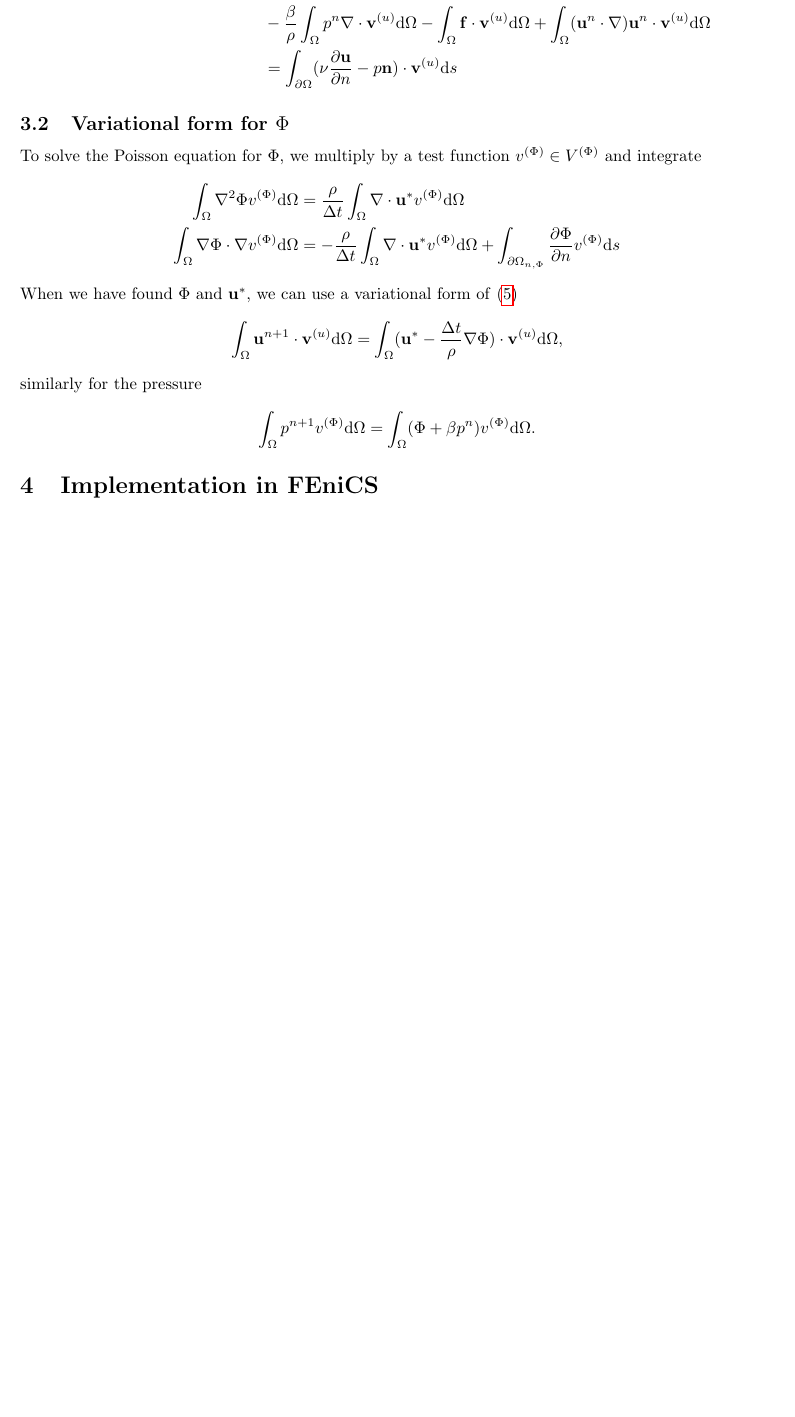
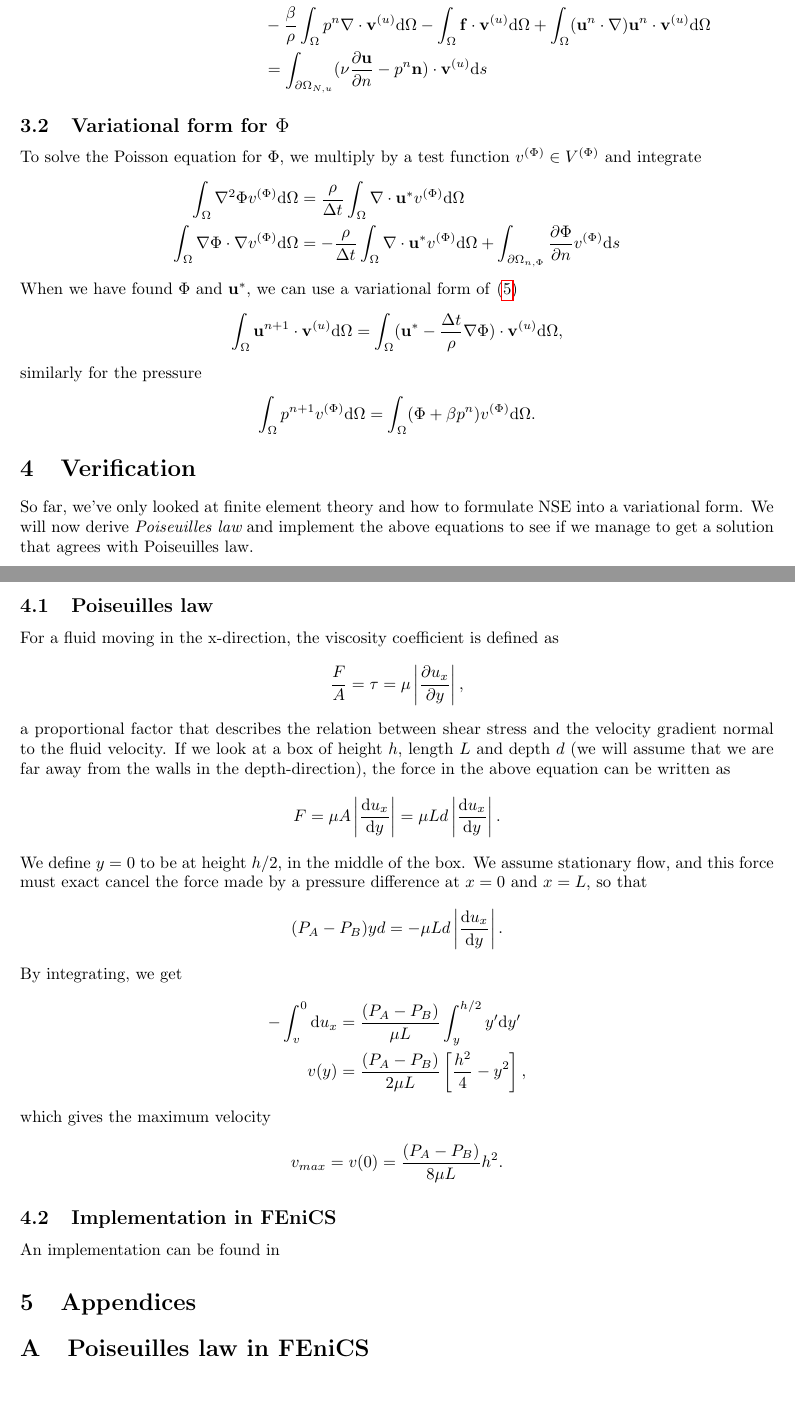
Before and after one commit to andeplane/inf5620, a LaTeX document (fem/finalproject/ns.tex): part of page 4 of 4 before the commit and two parts of pages 4 and 5 of 5 after it, the two joined at a grey line, cut so that both start at the same text, the shorter picture padded with empty space. Compiled offline with pdfLaTeX.

Commit message:
Wrote more on the report

```diff
--- a/fem/finalproject/ns.tex
+++ b/fem/finalproject/ns.tex
@@ -34,7 +34,7 @@
  backgroundcolor=\color{white},
  tabsize=4,
  rulecolor=,
- language=c++,
+ language=python,
  basicstyle=\scriptsize,
  upquote=true,
  aboveskip={1.5\baselineskip},
@@ -278,7 +278,7 @@ By integrating the Laplace term and the pressure term by parts, we get
    &- \frac{\beta}{\rho}\int_\Omega p^n \nabla\cdot\vec v^{(u)} \dm \Omega
    - \int_\Omega\vec f\cdot\vec v^{(u)} \dm \Omega
    + \int_\Omega (\vec u^n\cdot \nabla)\vec u^n\cdot\vec v^{(u)} \dm \Omega\\
-   &= \int_{\partial\Omega} (\nu\dpart{\vec u}{n} - p\vec n)\cdot\vec v^{(u)} \dm s
+   &= \int_{\partial\Omega_{N,u}} (\nu\dpart{\vec u}{n} - p^n\vec n)\cdot\vec v^{(u)} \dm s
 \end{align*}
 \subsection{Variational form for $\Phi$}
 To solve the Poisson equation for $\Phi$, we multiply by a test function $v^{(\Phi)} \in V^{(\Phi)}$ and integrate
@@ -294,6 +294,35 @@ similarly for the pressure
 \begin{align*}
   \int_\Omega p^{n+1}v^{(\Phi)} \dm \Omega = \int_\Omega (\Phi + \beta p^n)v^{(\Phi)} \dm \Omega.
 \end{align*}
-\section{Implementation in FEniCS}
+\section{Verification}
+So far, we've only looked at finite element theory and how to formulate NSE into a variational form. We will now derive $\textit{Poiseuilles law}$ and implement the above equations to see if we manage to get a solution that agrees with Poiseuilles law.
+\subsection{Poiseuilles law}
+For a fluid moving in the x-direction, the viscosity coefficient is defined as
+\begin{align*}
+  \frac{F}{A} = \tau = \mu\left|\dpart{u_x}{y}\right|,
+\end{align*}
+a proportional factor that describes the relation between shear stress and the velocity gradient normal to the fluid velocity. If we look at a box of height $h$, length $L$ and depth $d$ (we will assume that we are far away from the walls in the depth-direction), the force in the above equation can be written as
+\begin{align*}
+  F = \mu A \left|\frac{\dm u_x}{\dm y}\right| = \mu Ld\left|\frac{\dm u_x}{\dm y}\right|.
+\end{align*}
+We define $y=0$ to be at height $h/2$, in the middle of the box. We assume stationary flow, and this force must exact cancel the force made by a pressure difference at $x=0$ and $x=L$, so that
+\begin{align*}
+  (P_A - P_B)yd = -\mu Ld\left|\frac{\dm u_x}{\dm y}\right|.
+\end{align*}
+By integrating, we get
+\begin{align*}
+  -\int_v^0 \dm u_x  &= \frac{(P_A - P_B)}{\mu L}\int_y^{h/2}y'\dm y'\\
+  v(y) &= \frac{(P_A - P_B)}{2\mu L}\left[\frac{h^2}{4}-y^2\right],
+\end{align*}
+which gives the maximum velocity
+\begin{align*}
+  v_{max} = v(0) = \frac{(P_A - P_B)}{8\mu L}h^2.
+\end{align*}
+\subsection{Implementation in FEniCS}
+An implementation can be found in
 
+\section{Appendices}
+\appendix
+\section{Poiseuilles law in FEniCS}
+%\lstinputlisting{test}
 \end{document}
```
Also changed, not shown: fem/finalproject/ns.pdf.
